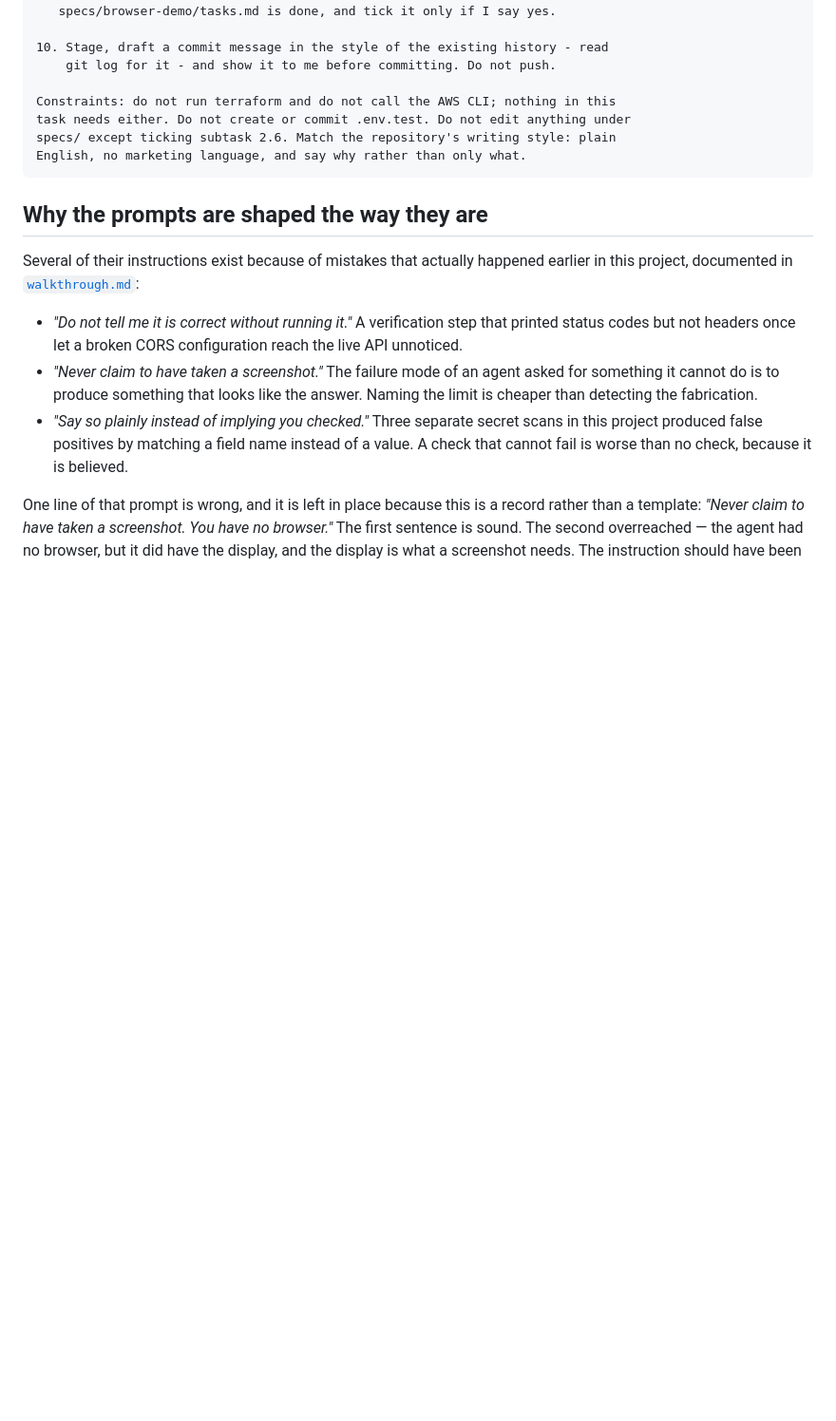
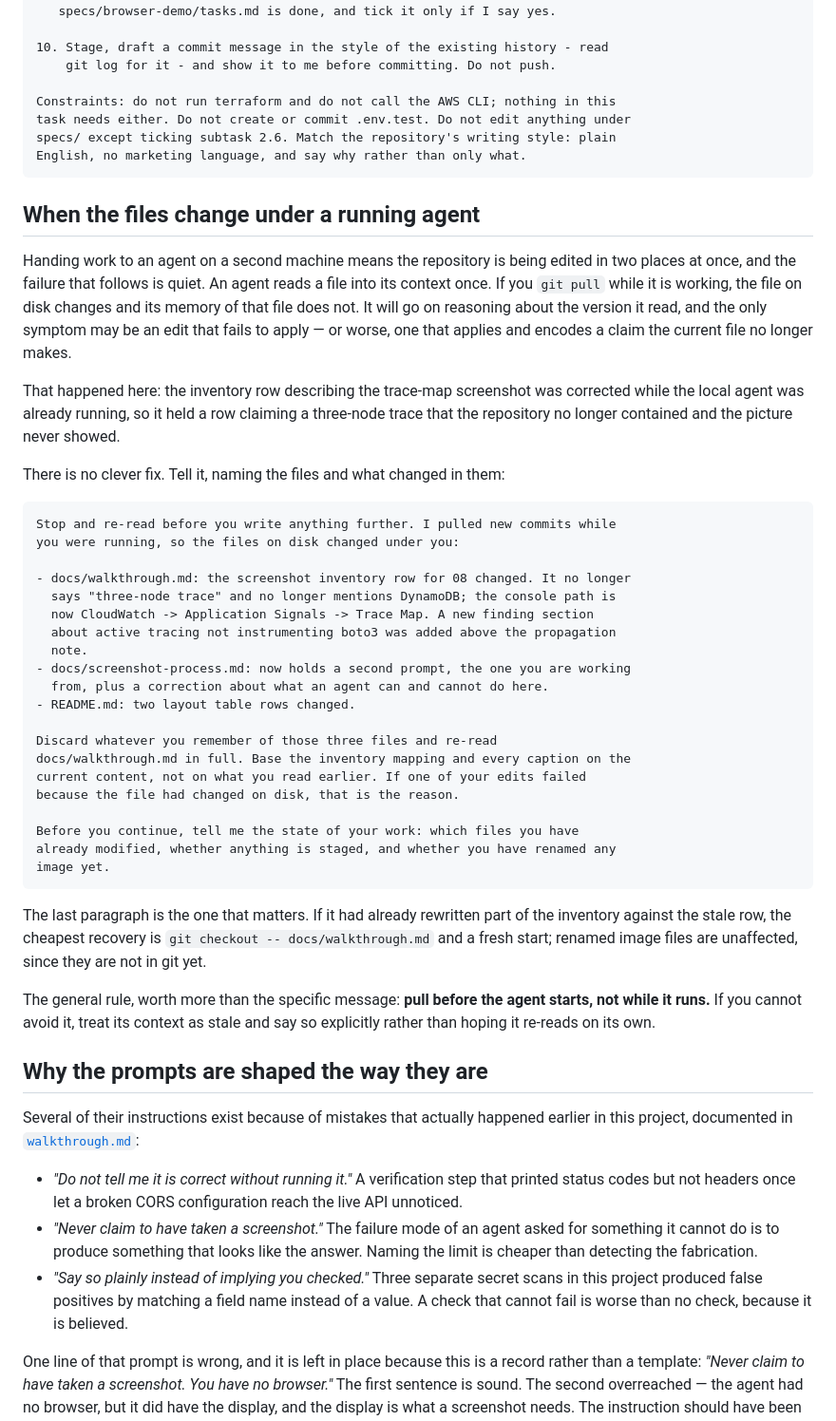
Before and after one commit to KatharinaMoel/aws-anycompany-users-service, a Markdown page: docs/screenshot-process.md, the part around the change. Shown at 95% size. Rendered like a GitHub page; blank space fills up the shorter version.

Commit message:
Record what to do when files change under a running agent
Handing work to an agent on a second machine means the repository is edited in
two places at once, and the resulting failure is quiet: an agent reads a file
into its context once, so a pull during its run changes the file on disk and not
its memory of it. It keeps reasoning about the version it read.

That happened here. The inventory row for the trace-map screenshot was corrected
while the local agent was already running, leaving it with a row that claimed a
three-node trace the repository no longer contained and the picture never
showed.

Records the message that resolves it - naming each changed file and what changed
in it, and asking for the state of its work before it continues - plus the rule
worth more than the message: pull before the agent starts, not while it runs.

Co-Authored-By: Claude Opus 5 <noreply@anthropic.com>

````diff
--- a/docs/screenshot-process.md
+++ b/docs/screenshot-process.md
@@ -236,6 +236,52 @@ specs/ except ticking subtask 2.6. Match the repository's writing style: plain
 English, no marketing language, and say why rather than only what.
 ```
 
+## When the files change under a running agent
+
+Handing work to an agent on a second machine means the repository is being edited in two places
+at once, and the failure that follows is quiet. An agent reads a file into its context once. If
+you `git pull` while it is working, the file on disk changes and its memory of that file does
+not. It will go on reasoning about the version it read, and the only symptom may be an edit that
+fails to apply — or worse, one that applies and encodes a claim the current file no longer
+makes.
+
+That happened here: the inventory row describing the trace-map screenshot was corrected while
+the local agent was already running, so it held a row claiming a three-node trace that the
+repository no longer contained and the picture never showed.
+
+There is no clever fix. Tell it, naming the files and what changed in them:
+
+```text
+Stop and re-read before you write anything further. I pulled new commits while
+you were running, so the files on disk changed under you:
+
+- docs/walkthrough.md: the screenshot inventory row for 08 changed. It no longer
+  says "three-node trace" and no longer mentions DynamoDB; the console path is
+  now CloudWatch -> Application Signals -> Trace Map. A new finding section
+  about active tracing not instrumenting boto3 was added above the propagation
+  note.
+- docs/screenshot-process.md: now holds a second prompt, the one you are working
+  from, plus a correction about what an agent can and cannot do here.
+- README.md: two layout table rows changed.
+
+Discard whatever you remember of those three files and re-read
+docs/walkthrough.md in full. Base the inventory mapping and every caption on the
+current content, not on what you read earlier. If one of your edits failed
+because the file had changed on disk, that is the reason.
+
+Before you continue, tell me the state of your work: which files you have
+already modified, whether anything is staged, and whether you have renamed any
+image yet.
+```
+
+The last paragraph is the one that matters. If it had already rewritten part of the inventory
+against the stale row, the cheapest recovery is `git checkout -- docs/walkthrough.md` and a
+fresh start; renamed image files are unaffected, since they are not in git yet.
+
+The general rule, worth more than the specific message: **pull before the agent starts, not
+while it runs.** If you cannot avoid it, treat its context as stale and say so explicitly rather
+than hoping it re-reads on its own.
+
 ## Why the prompts are shaped the way they are
 
 Several of their instructions exist because of mistakes that actually happened earlier in this
````
